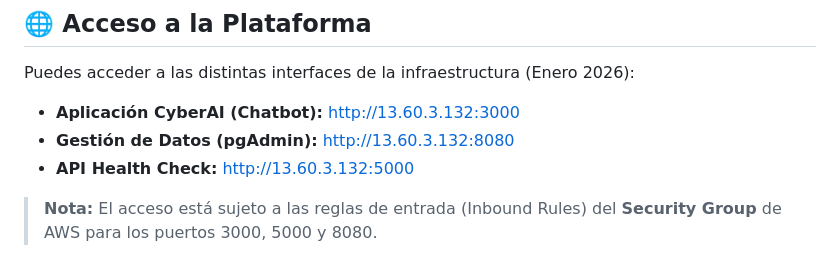
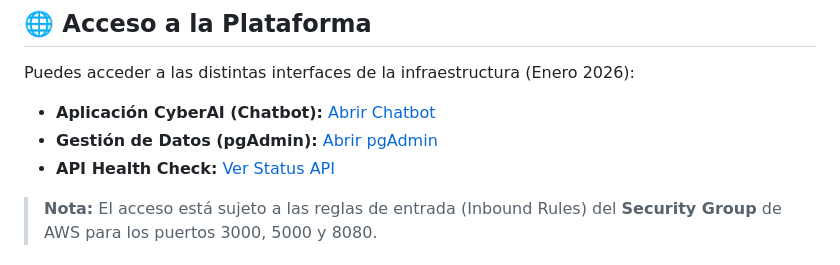
Before and after one commit to AGC79/proyecto_IAgen_agc, a Markdown page: README.md, the part around the change. GitHub-like rendering.

Commit message:
readme actualizado

```diff
--- a/README.md
+++ b/README.md
@@ -38,9 +38,10 @@ Este proyecto utiliza un flujo de despliegue basado en contenedores a través de
 
 Puedes acceder a las distintas interfaces de la infraestructura (Enero 2026):
 
-*   **Aplicación CyberAI (Chatbot):** [http://13.60.3.132:3000](http://13.60.3.132:3000)
-*   **Gestión de Datos (pgAdmin):** [http://13.60.3.132:8080](http://13.60.3.132:8080)
-*   **API Health Check:** [http://13.60.3.132:5000](http://13.60.3.132:5000)
+*   **Aplicación CyberAI (Chatbot):** <a href="http://13.60.3.132:3000" target="_blank">Abrir Chatbot</a>
+*   **Gestión de Datos (pgAdmin):** <a href="http://13.60.3.132:8080" target="_blank">Abrir pgAdmin</a>
+*   **API Health Check:** <a href="http://13.60.3.132:5000/raiz_api" target="_blank">Ver Status API</a>
+
 
 > **Nota:** El acceso está sujeto a las reglas de entrada (Inbound Rules) del **Security Group** de AWS para los puertos 3000, 5000 y 8080.
 
```
